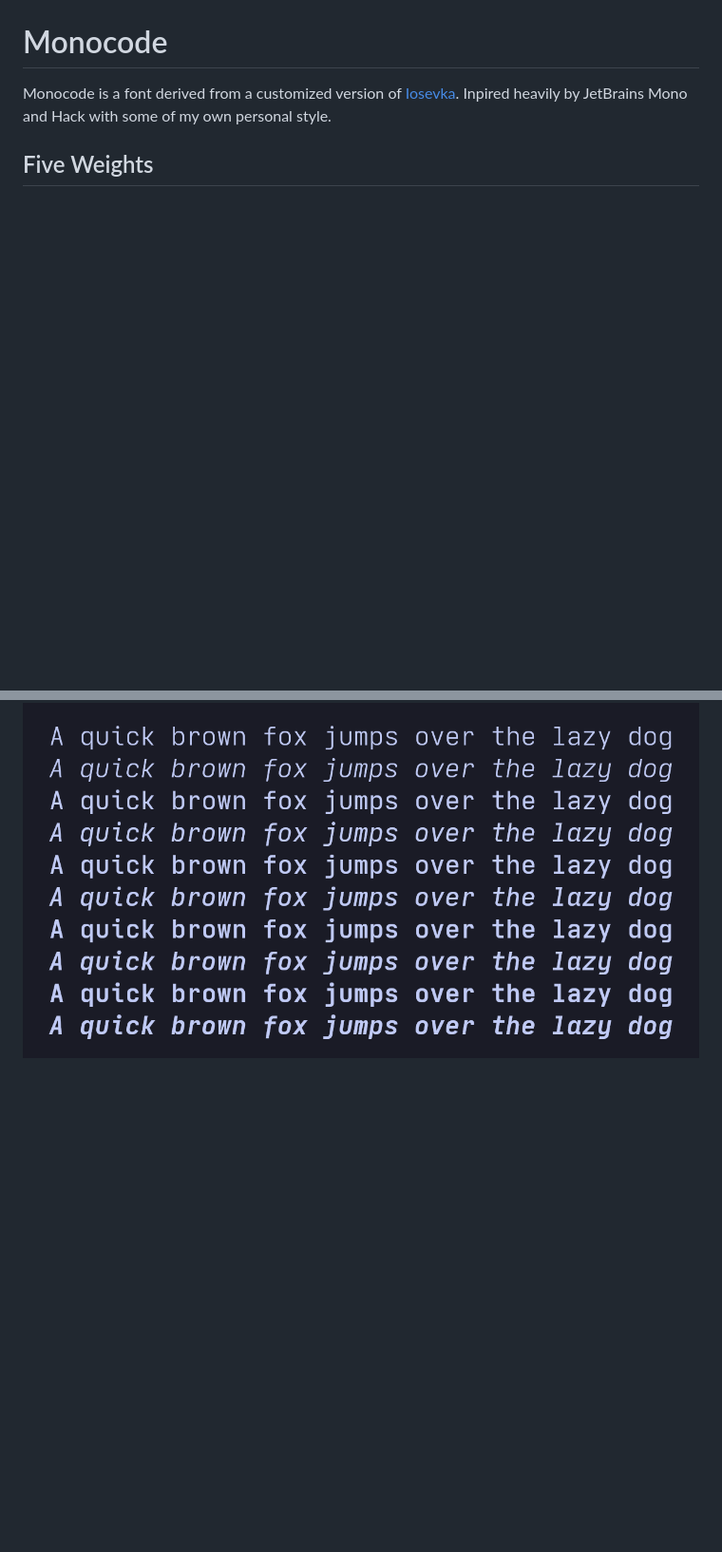
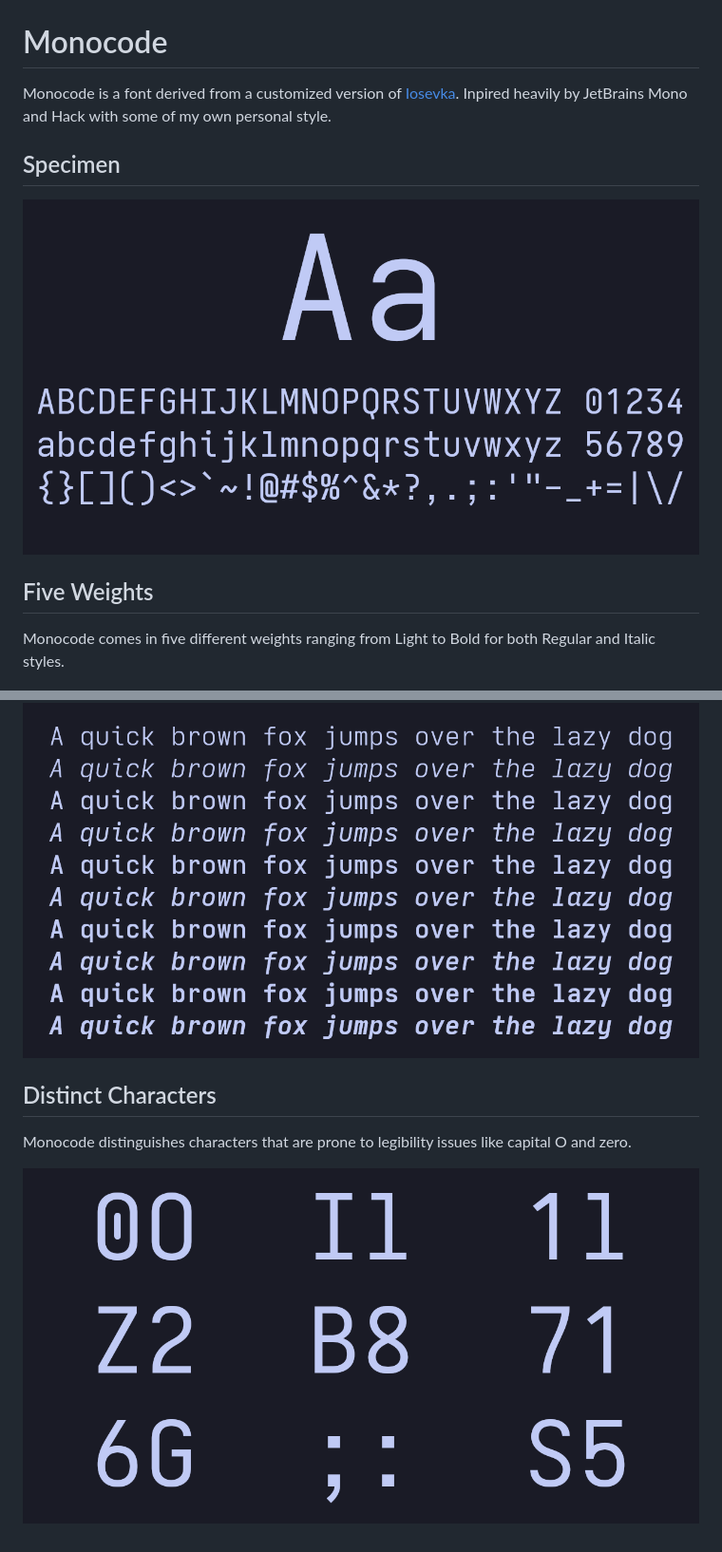
Before and after one commit to aaronmbos/monocode, a Markdown page: README.md, 2 parts joined by grey strips. Shown at 95% size. Drawn GitHub-style; pictures changed too: images/monocode-distinct.png (added), images/monocode-specimen.png (added); blank space fills up the shorter version.

Commit message:
Add more images for README

```diff
--- a/README.md
+++ b/README.md
@@ -4,6 +4,18 @@
 
 Monocode is a font derived from a customized version of [Iosevka](https://github.com/be5invis/Iosevka). Inpired heavily by JetBrains Mono and Hack with some of my own personal style.
 
+## Specimen
+
+![Monocode specimen](./images/monocode-specimen.png)
+
 ## Five Weights
 
+Monocode comes in five different weights ranging from Light to Bold for both Regular and Italic styles.
+
 ![Monocode Weights](./images/monocode-weights.png)
+
+## Distinct Characters
+
+Monocode distinguishes characters that are prone to legibility issues like capital O and zero.
+
+![Monocode Distinct](./images/monocode-distinct.png)
```
Also changed, not shown: 2 other files.
